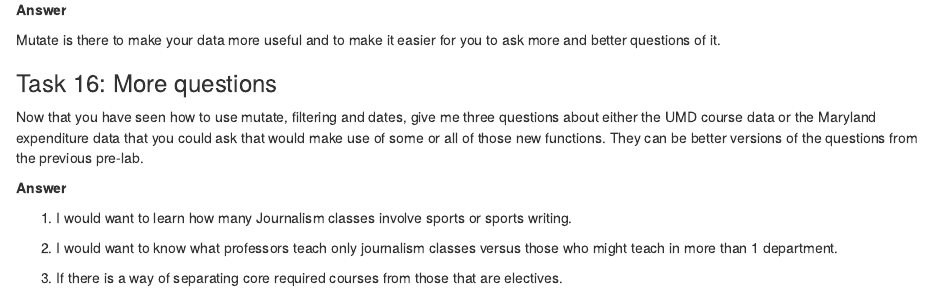
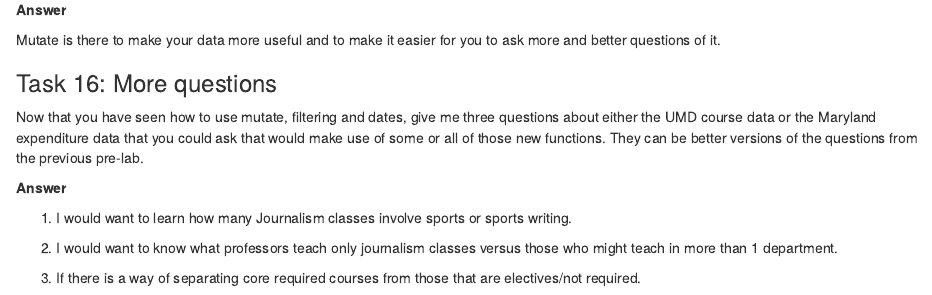
Before and after one commit to PAR35RM/JOUR772_Fall2024assignments_PeterRiccio, an R Markdown document (pre_labs/pre_lab_02/pre_lab_02.Rmd): the page in a window 1100 px wide, from 8060 px down. Rendered offline with R 4.5, knitr and Pandoc, with nearby package versions; some code elsewhere in the file could not run offline.

Commit message:
finished lab 02

```diff
--- a/pre_labs/pre_lab_02/pre_lab_02.Rmd
+++ b/pre_labs/pre_lab_02/pre_lab_02.Rmd
@@ -359,4 +359,4 @@ Now that you have seen how to use mutate, filtering and dates, give me three que
 
 2.  I would want to know what professors teach only journalism classes versus those who might teach in more than 1 department.
 
-3.  If there is a way of separating core required courses from those that are electives.
+3.  If there is a way of separating core required courses from those that are electives/not required.
```
